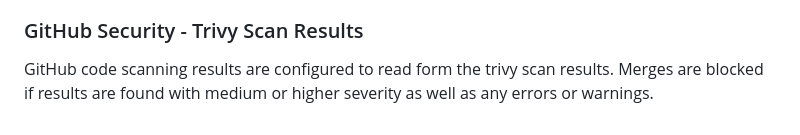
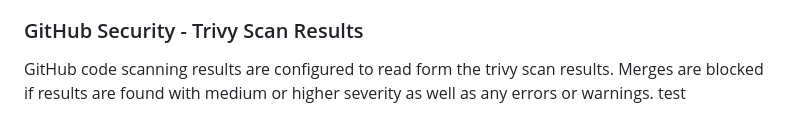
Before and after one commit to felix2000jp/spring-application-template, a Markdown page: README.md, the part around the change. GitHub-like rendering.

Commit message:
Update README.md
Signed-off-by: João Félix <61743088+felix2000jp@users.noreply.github.com>

```diff
--- a/README.md
+++ b/README.md
@@ -141,3 +141,4 @@ it bugs, vulnerabilities, technical debt, decreased coverage or an increased cod
 
 GitHub code scanning results are configured to read form the trivy scan results. Merges are blocked if results are found
 with medium or higher severity as well as any errors or warnings.
+test
```
